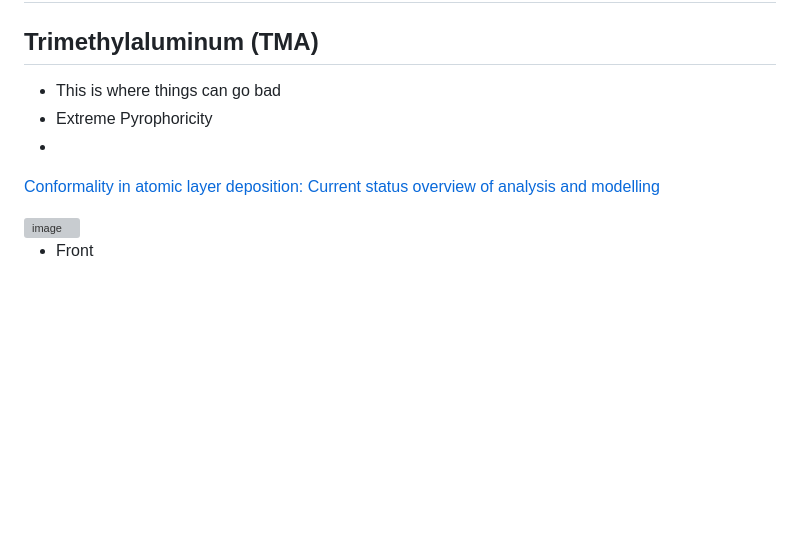
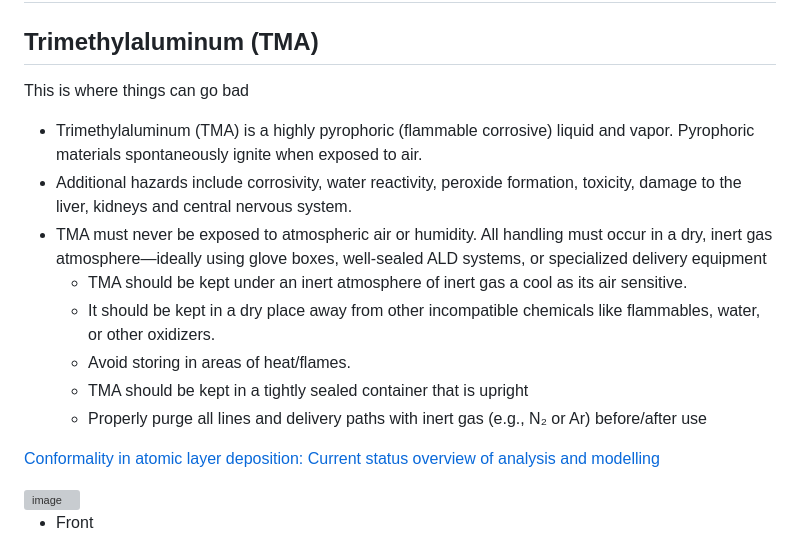
Before and after one commit to snr-laboratory/snrlab-microfab-trial0, a Markdown page: doc/CCD/ALDBuild.md, the part around the change. Drawn GitHub-style; blank space fills up the shorter version; grey boxes are pictures that could not be loaded.

```diff
--- a/doc/CCD/ALDBuild.md
+++ b/doc/CCD/ALDBuild.md
@@ -1,9 +1,19 @@
 # Hot-Wall Horizontal Tube Reactor 3D Model and Electrical Schematic (WIP)
 
 ## Trimethylaluminum (TMA)
-- This is where things can go bad
-- Extreme Pyrophoricity
--
+This is where things can go bad
+- Trimethylaluminum (TMA) is a highly pyrophoric (flammable corrosive) liquid and vapor.  Pyrophoric materials spontaneously ignite when exposed to air.
+- Additional hazards include corrosivity, water reactivity, peroxide formation, toxicity, damage to the liver, kidneys and central nervous system.
+- TMA must never be exposed to atmospheric air or humidity. All handling must occur in a dry, inert gas atmosphere—ideally using glove boxes, well-sealed ALD systems, or specialized delivery equipment
+  - TMA should be kept under an inert atmosphere of inert gas a cool as its air sensitive.
+  - It should be kept in a dry place away from other incompatible chemicals like flammables, water, or other oxidizers.
+  - Avoid storing in areas of heat/flames.
+  - TMA should be kept in a tightly sealed container that is upright
+  - Properly purge all lines and delivery paths with inert gas (e.g., N₂ or Ar) before/after use
+
+
+
+
 
 [Conformality in atomic layer deposition: Current status overview of analysis and modelling ](https://pubs.aip.org/aip/apr/article/6/2/021302/570185/Conformality-in-atomic-layer-deposition-Current)
 
```
